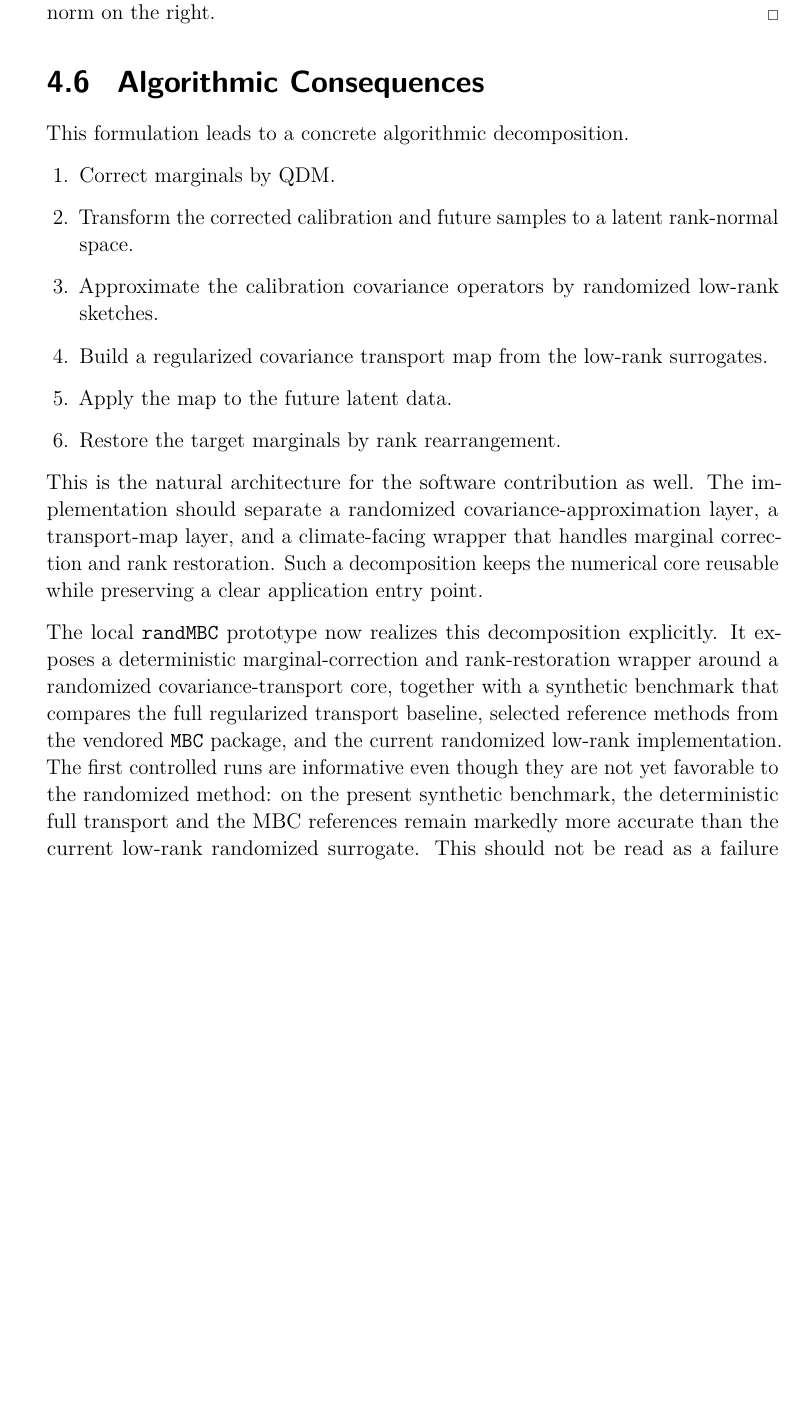
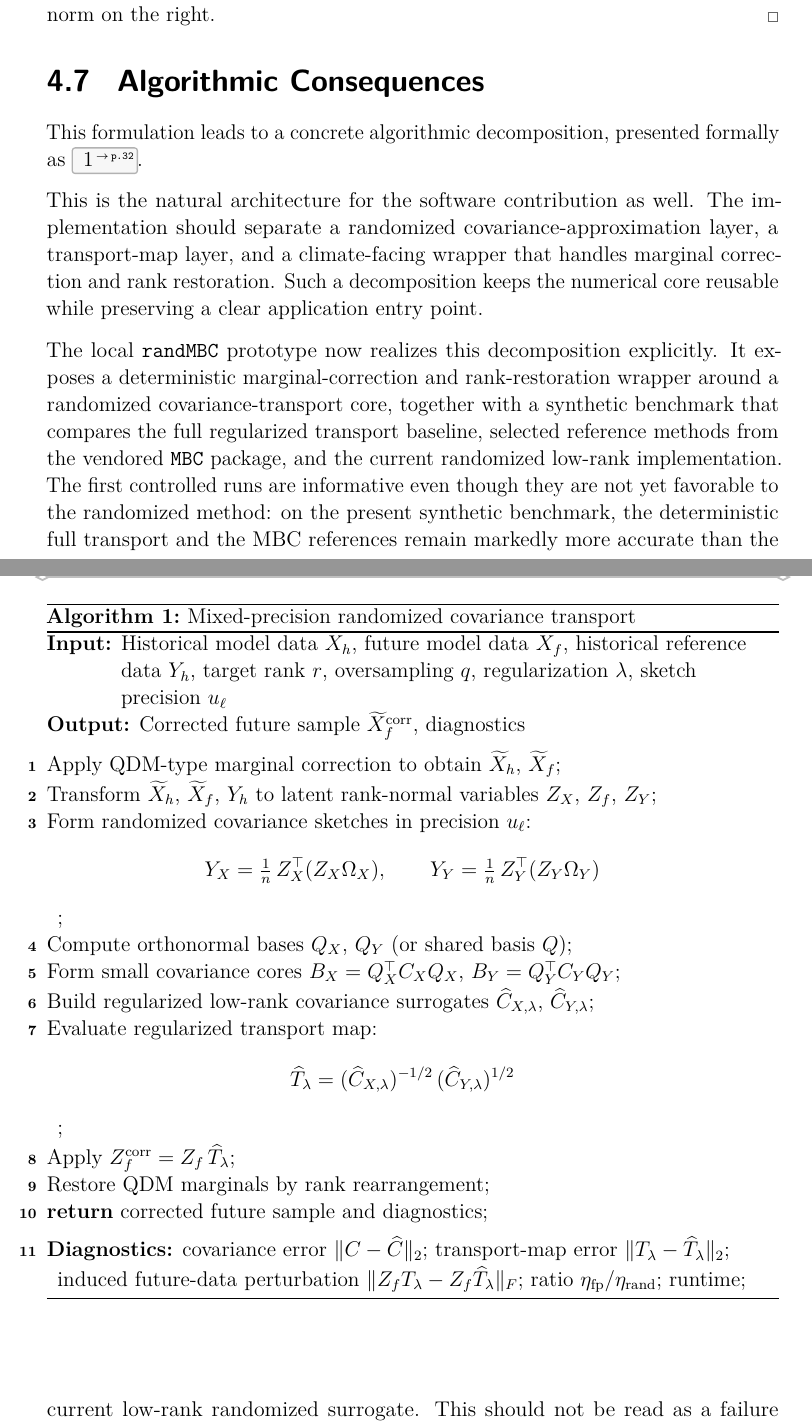
Before and after one commit to kovacoj/dp, a LaTeX thesis (thesis/thesis.tex, which reads thesis/chapters/RandomizedCovarianceTransport.tex, thesis/preamble/general/floats.tex): part of page 38 of 63 before the commit and two parts of pages 39 and 40 of 65 after it, the two joined at a grey line, cut so that both start at the same text, the shorter picture padded with empty space. Compiled offline with pdfLaTeX.

Commit message:
fix: correct covariance perturbation notation, add algorithm
- Replace σ₁²(C)n with n‖C‖₂ = nλ_max(C) in Proposition 4.3
- Add formal Algorithm 1: mixed-precision randomized covariance transport
- Add algorithm2e package to floats preamble
- Make Theorem 4.6 amplification factor explicit (K_λ definition)
- Change proof sketch to proof for main theorem
- Add theorem label thm:cov_transport_perturbation

```diff
--- a/thesis/chapters/RandomizedCovarianceTransport.tex
+++ b/thesis/chapters/RandomizedCovarianceTransport.tex
@@ -412,15 +464,34 @@ For spectra with visible decay, the randomized term is governed by the tail beyo
 
 \section{Algorithmic Consequences}
 
-This formulation leads to a concrete algorithmic decomposition.
-\begin{enumerate}
-	\item Correct marginals by QDM.
-	\item Transform the corrected calibration and future samples to a latent rank-normal space.
-	\item Approximate the calibration covariance operators by randomized low-rank sketches.
-	\item Build a regularized covariance transport map from the low-rank surrogates.
-	\item Apply the map to the future latent data.
-	\item Restore the target marginals by rank rearrangement.
-\end{enumerate}
+This formulation leads to a concrete algorithmic decomposition, presented formally as \Cref{alg:mp_rand_cov_transport}.
+
+\begin{algorithm}[t]
+	\caption{Mixed-precision randomized covariance transport}
+	\label{alg:mp_rand_cov_transport}
+	\KwIn{Historical model data \(X_h\), future model data \(X_f\), historical reference data \(Y_h\), target rank \(r\), oversampling \(q\), regularization \(\lambda\), sketch precision \(u_\ell\)}
+	\KwOut{Corrected future sample \(\widetilde X_f^{\mathrm{corr}}\), diagnostics}
+	\BlankLine
+	Apply QDM-type marginal correction to obtain \(\widetilde X_h\), \(\widetilde X_f\)\;
+	Transform \(\widetilde X_h\), \(\widetilde X_f\), \(Y_h\) to latent rank-normal variables \(Z_X\), \(Z_f\), \(Z_Y\)\;
+	Form randomized covariance sketches in precision \(u_\ell\):
+	\[
+		Y_X = \tfrac{1}{n}Z_X^\top(Z_X\Omega_X),\qquad
+		Y_Y = \tfrac{1}{n}Z_Y^\top(Z_Y\Omega_Y)
+	\]\;
+	Compute orthonormal bases \(Q_X\), \(Q_Y\) (or shared basis \(Q\))\;
+	Form small covariance cores \(B_X = Q_X^\top C_X Q_X\), \(B_Y = Q_Y^\top C_Y Q_Y\)\;
+	Build regularized low-rank covariance surrogates \(\widehat C_{X,\lambda}\), \(\widehat C_{Y,\lambda}\)\;
+	Evaluate regularized transport map:
+	\[
+		\widehat T_\lambda = (\widehat C_{X,\lambda})^{-1/2}\,(\widehat C_{Y,\lambda})^{1/2}
+	\]\;
+	Apply \(Z_f^{\mathrm{corr}} = Z_f\,\widehat T_\lambda\)\;
+	Restore QDM marginals by rank rearrangement\;
+	\Return corrected future sample and diagnostics\;
+	\BlankLine
+	\textbf{Diagnostics:} covariance error \(\|C - \widehat C\|_2\); transport-map error \(\|T_\lambda - \widehat T_\lambda\|_2\); induced future-data perturbation \(\|Z_f T_\lambda - Z_f \widehat T_\lambda\|_F\); ratio \(\eta_{\mathrm{fp}}/\eta_{\mathrm{rand}}\); runtime\;
+\end{algorithm}
 
 This is the natural architecture for the software contribution as well. The implementation should separate a randomized covariance-approximation layer, a transport-map layer, and a climate-facing wrapper that handles marginal correction and rank restoration. Such a decomposition keeps the numerical core reusable while preserving a clear application entry point.
 
--- a/thesis/preamble/general/floats.tex
+++ b/thesis/preamble/general/floats.tex
@@ -1,4 +1,10 @@
 %% Configuration of figures, tables, captions, ...
+
+%% Algorithm environment
+\usepackage[ruled,linesnumbered,noend]{algorithm2e}
+\SetAlgorithmName{Algorithm}{algorithm}{List of Algorithms}
+\SetAlCapSty{textnormal}
+\SetAlCapFnt{\bfseries}
 
 %% Use same numbering for figures, tables, and equations
 \makeatletter
```
Also changed, not shown: thesis/chapters/RandomizedCovarianceTransport.tex (70 more changed lines). Lines whose indentation alone changed are shown as unchanged.
